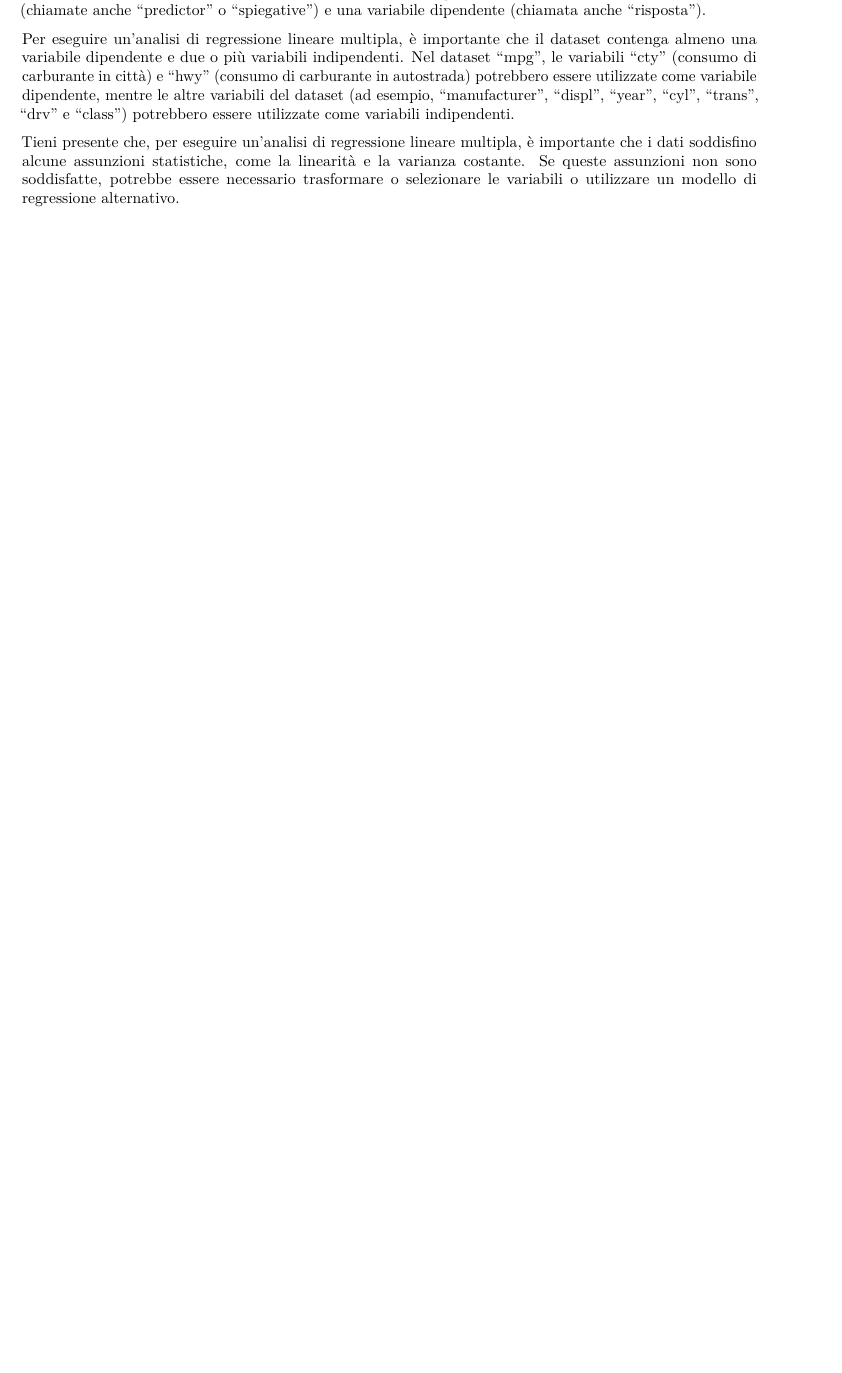
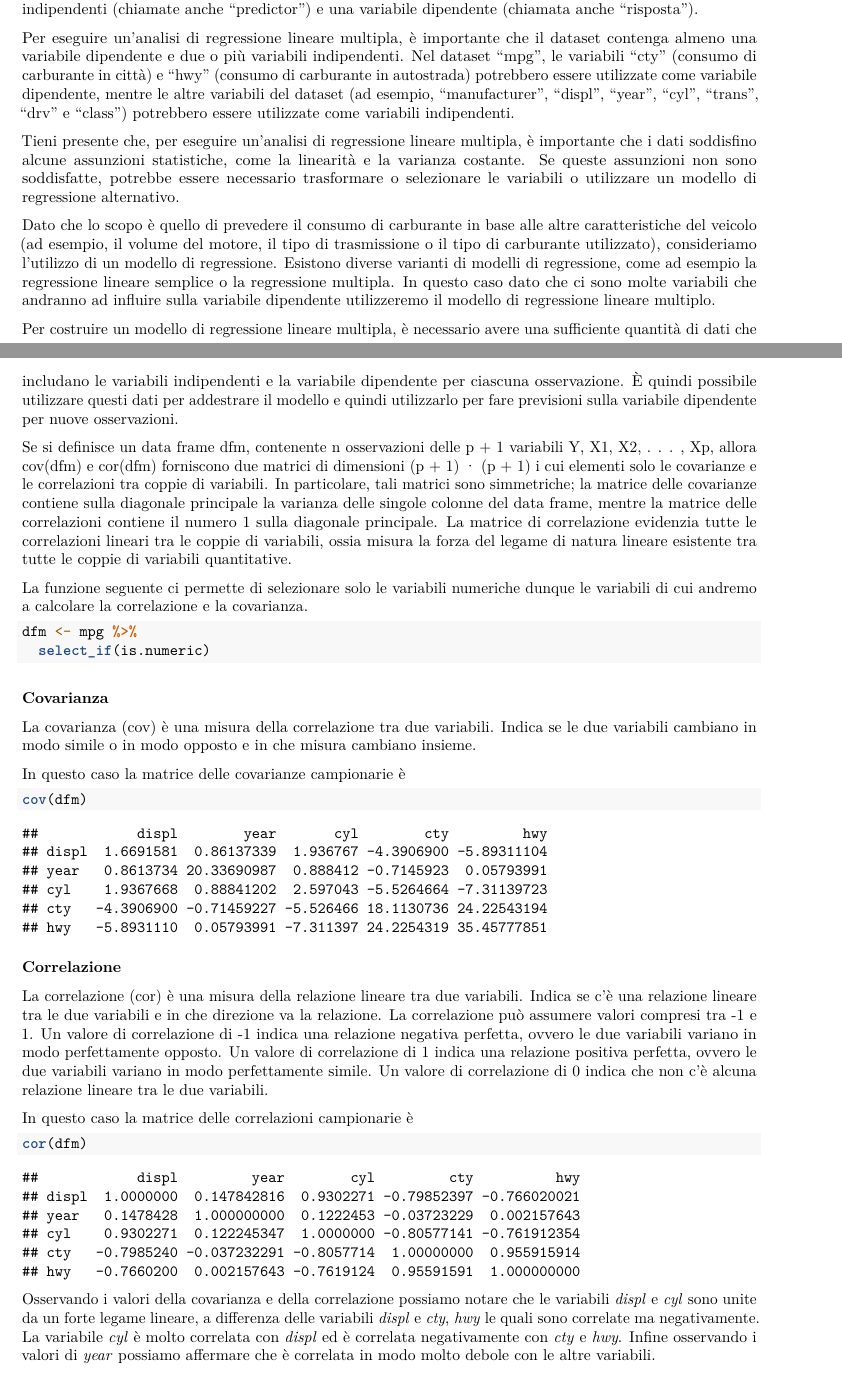
Before and after one commit to Giosephegno/StatisticaEAnalisiDati, an R Markdown document (Porgetto_Sad.Rmd): part of page 34 of 35 before the commit and two parts of pages 34 and 35 of 37 after it, the two joined at a grey line, cut so that both start at the same text, the shorter picture padded with empty space. Rendered offline with R 4.5, knitr and Pandoc, then LaTeX, with nearby package versions; code that draws random numbers runs with fixed seeds of ours.

Commit message:
modello di regressione

````diff
--- a/Porgetto_Sad.Rmd
+++ b/Porgetto_Sad.Rmd
@@ -1069,8 +1070,7 @@ essere adeguato per eseguire un'analisi di regressione lineare multipla,
 a seconda della domanda di ricerca o dell'ipotesi che vuoi verificare.
 La regressione lineare multipla è un modello statistico che permette di
 indagare le relazioni tra più variabili indipendenti (chiamate anche
-"predictor" o "spiegative") e una variabile dipendente (chiamata anche
-"risposta").
+"predictor") e una variabile dipendente (chiamata anche "risposta").
 
 Per eseguire un'analisi di regressione lineare multipla, è importante
 che il dataset contenga almeno una variabile dipendente e due o più
@@ -1087,3 +1087,81 @@ statistiche, come la linearità e la varianza costante. Se queste
 assunzioni non sono soddisfatte, potrebbe essere necessario trasformare
 o selezionare le variabili o utilizzare un modello di regressione
 alternativo.
+
+Dato che lo scopo è quello di prevedere il consumo di carburante in base
+alle altre caratteristiche del veicolo (ad esempio, il volume del
+motore, il tipo di trasmissione o il tipo di carburante utilizzato),
+consideriamo l'utilizzo di un modello di regressione. Esistono diverse
+varianti di modelli di regressione, come ad esempio la regressione
+lineare semplice o la regressione multipla. In questo caso dato che ci
+sono molte variabili che andranno ad influire sulla variabile dipendente
+utilizzeremo il modello di regressione lineare multiplo.
+
+Per costruire un modello di regressione lineare multipla, è necessario
+avere una sufficiente quantità di dati che includano le variabili
+indipendenti e la variabile dipendente per ciascuna osservazione. È
+quindi possibile utilizzare questi dati per addestrare il modello e
+quindi utilizzarlo per fare previsioni sulla variabile dipendente per
+nuove osservazioni.
+
+Se si definisce un data frame dfm, contenente n osservazioni delle p + 1
+variabili Y, X1, X2, . . . , Xp, allora cov(dfm) e cor(dfm) forniscono
+due matrici di dimensioni (p + 1) · (p + 1) i cui elementi solo le
+covarianze e le correlazioni tra coppie di variabili. In particolare,
+tali matrici sono simmetriche; la matrice delle covarianze contiene
+sulla diagonale principale la varianza delle singole colonne del data
+frame, mentre la matrice delle correlazioni contiene il numero 1 sulla
+diagonale principale. La matrice di correlazione evidenzia tutte le
+correlazioni lineari tra le coppie di variabili, ossia misura la forza
+del legame di natura lineare esistente tra tutte le coppie di variabili
+quantitative.
+
+La funzione seguente ci permette di selezionare solo le variabili
+numeriche dunque le variabili di cui andremo a calcolare la correlazione
+e la covarianza.
+
+```{r}
+dfm <- mpg %>%
+  select_if(is.numeric)
+
+```
+
+### Covarianza
+
+La covarianza (cov) è una misura della correlazione tra due variabili.
+Indica se le due variabili cambiano in modo simile o in modo opposto e
+in che misura cambiano insieme.
+
+In questo caso la matrice delle covarianze campionarie è
+
+```{r}
+cov(dfm)
+
+```
+
+### Correlazione
+
+La correlazione (cor) è una misura della relazione lineare tra due
+variabili. Indica se c'è una relazione lineare tra le due variabili e in
+che direzione va la relazione. La correlazione può assumere valori
+compresi tra -1 e 1. Un valore di correlazione di -1 indica una
+relazione negativa perfetta, ovvero le due variabili variano in modo
+perfettamente opposto. Un valore di correlazione di 1 indica una
+relazione positiva perfetta, ovvero le due variabili variano in modo
+perfettamente simile. Un valore di correlazione di 0 indica che non c'è
+alcuna relazione lineare tra le due variabili.
+
+In questo caso la matrice delle correlazioni campionarie è
+
+```{r}
+cor(dfm)
+
+```
+
+Osservando i valori della covarianza e della correlazione possiamo
+notare che le variabili *displ* e *cyl* sono unite da un forte legame
+lineare, a differenza delle variabili *displ* e *cty*, *hwy* le quali
+sono correlate ma negativamente. La variabile *cyl* è molto correlata
+con *displ* ed è correlata negativamente con *cty* e *hwy*. Infine
+osservando i valori di *year* possiamo affermare che è correlata in modo
+molto debole con le altre variabili.
````
Also changed, not shown: Porgetto_Sad.Rmd (51 more changed lines).
